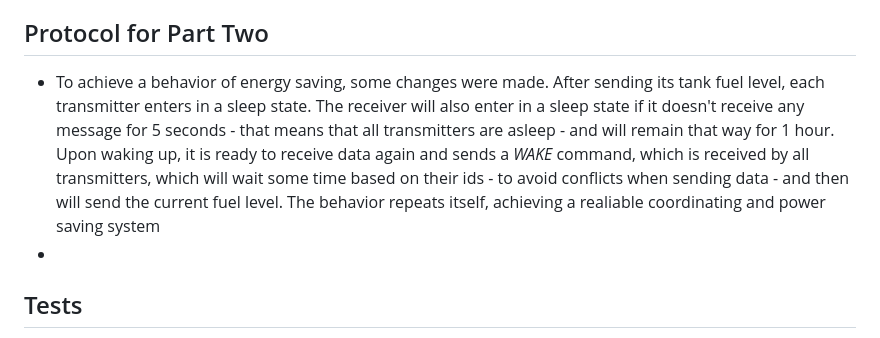
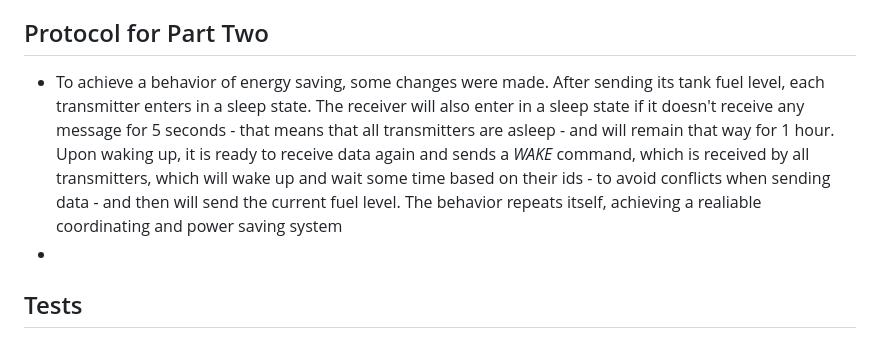
Before and after one commit to Mathweuzz/Projeto-Final-TR2, a Markdown page: README.md, the part around the change. GitHub-like rendering.

```diff
--- a/README.md
+++ b/README.md
@@ -62,7 +62,7 @@ The image above show the complete diagram for both arduinos.
 - Transmitter buffers data that server could't receive
 
 ## Protocol for Part Two
-- To achieve a behavior of energy saving, some changes were made. After sending its tank fuel level, each transmitter enters in a sleep state. The receiver will also enter in a sleep state if it doesn't receive any message for 5 seconds - that means that all transmitters are asleep - and will remain that way for 1 hour. Upon waking up, it is ready to receive data again and sends a _WAKE_ command, which is received by all transmitters, which will wait some time based on their ids - to avoid conflicts when sending data - and then will send the current fuel level. The behavior repeats itself, achieving a realiable coordinating and power saving system
+- To achieve a behavior of energy saving, some changes were made. After sending its tank fuel level, each transmitter enters in a sleep state. The receiver will also enter in a sleep state if it doesn't receive any message for 5 seconds - that means that all transmitters are asleep - and will remain that way for 1 hour. Upon waking up, it is ready to receive data again and sends a _WAKE_ command, which is received by all transmitters, which will wake up and wait some time based on their ids - to avoid conflicts when sending data - and then will send the current fuel level. The behavior repeats itself, achieving a realiable coordinating and power saving system
 -
 ## Tests
 Manual tests were made to make sure that it would work on a real scenario.
```
